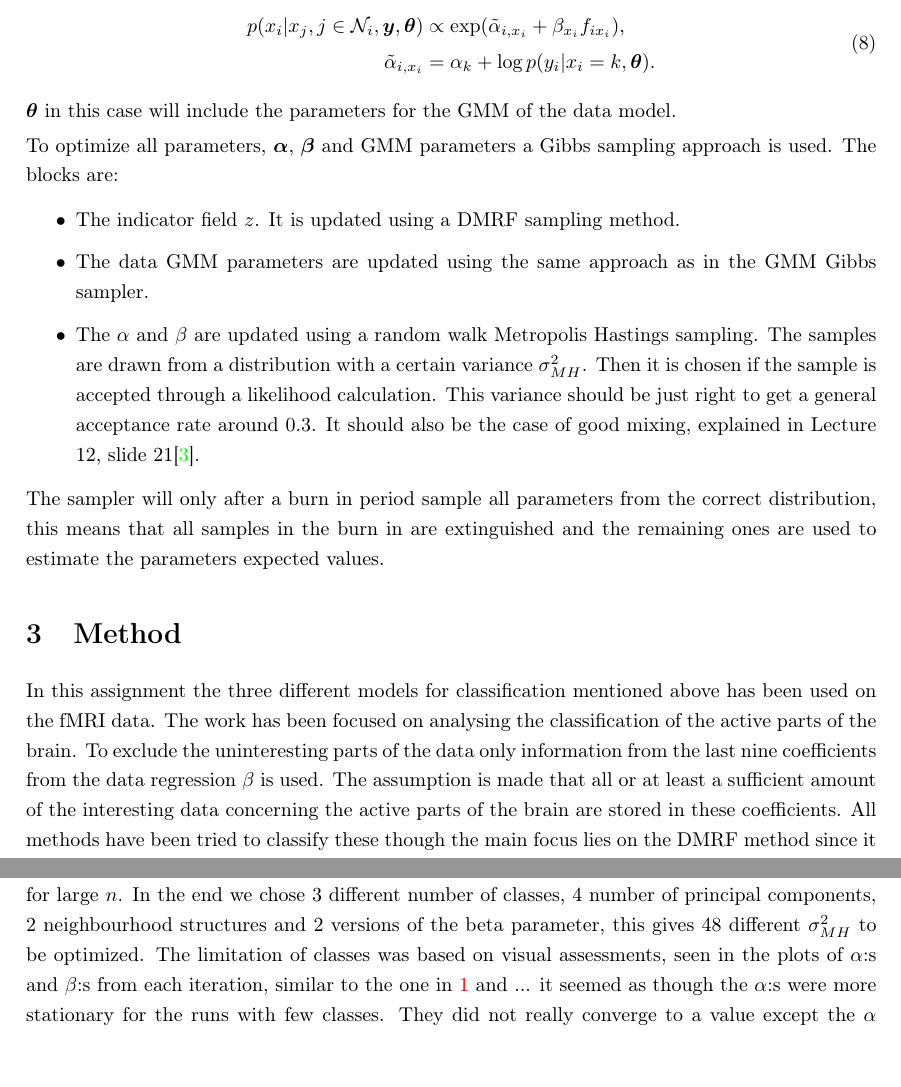
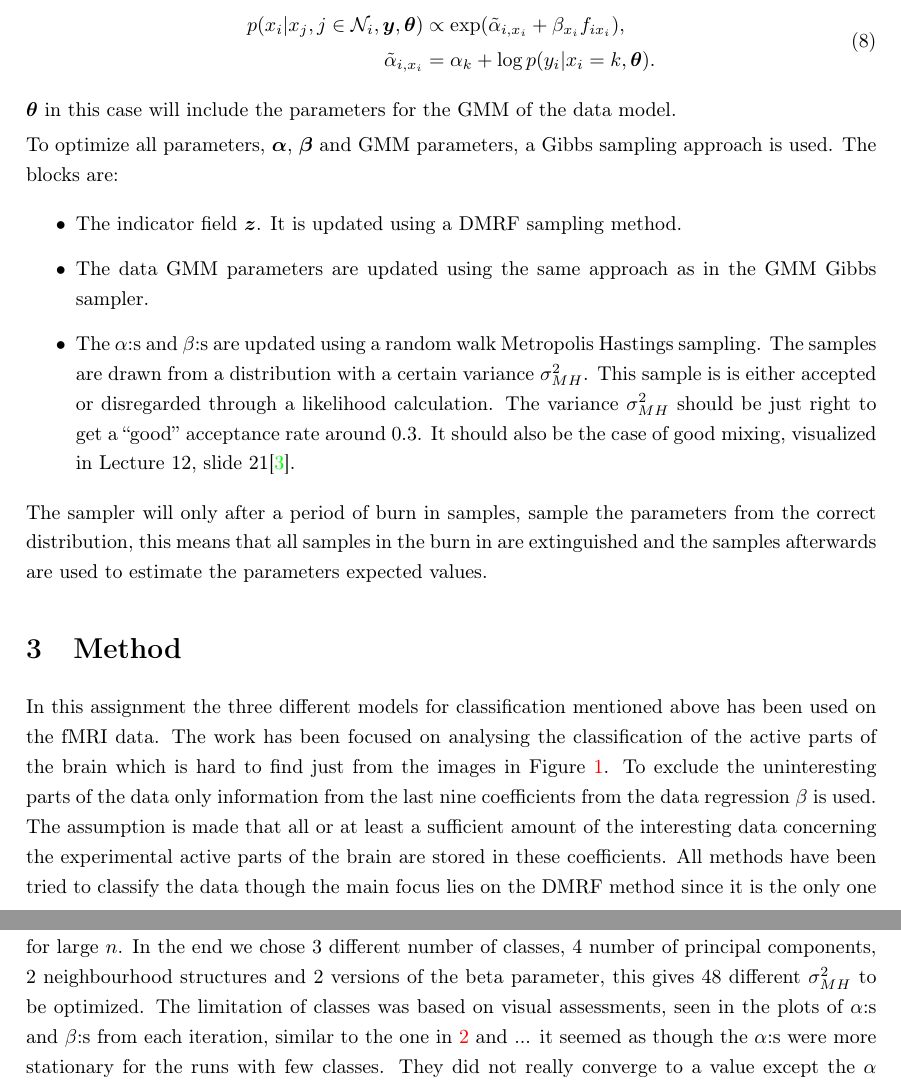
Before and after one commit to adrianroth10/fmsn20, a LaTeX document (proj3/report/report.tex): two parts of pages 4 and 5 of 8, joined at a grey line, cut so that both start at the same text. Compiled offline with pdfLaTeX.

Commit message:
writingwriting

```diff
--- a/proj3/report/report.tex
+++ b/proj3/report/report.tex
@@ -214,26 +223,26 @@ To the following posterior for $\boldsymbol{x}$ includes the data in the model,
 \end{equation}
 $\boldsymbol{\theta}$ in this case will include the parameters for the GMM of the data model.
 
-To optimize all parameters, $\boldsymbol{\alpha}$, $\boldsymbol{\beta}$ and GMM parameters a Gibbs sampling approach is used.
+To optimize all parameters, $\boldsymbol{\alpha}$, $\boldsymbol{\beta}$ and GMM parameters, a Gibbs sampling approach is used.
 The blocks are:
 \begin{itemize}
-  \item The indicator field $z$. It is updated using a DMRF sampling method.
+  \item The indicator field $\boldsymbol{z}$. It is updated using a DMRF sampling method.
   \item The data GMM parameters are updated using the same approach as in the GMM Gibbs sampler.
-  \item The $\alpha$ and $\beta$ are updated using a random walk Metropolis Hastings sampling.
+  \item The $\alpha$:s and $\beta$:s are updated using a random walk Metropolis Hastings sampling.
     The samples are drawn from a distribution with a certain variance $\sigma_{MH}^2$.
-    Then it is chosen if the sample is accepted through a likelihood calculation.
-    This variance should be just right to get a general acceptance rate around $0.3$.
-    It should also be the case of good mixing, explained in Lecture 12, slide 21\cite{L12}.
+    This sample is is either accepted or disregarded through a likelihood calculation.
+    The variance $\sigma_{MH}^2$ should be just right to get a ``good'' acceptance rate around $0.3$.
+    It should also be the case of good mixing, visualized in Lecture 12, slide 21\cite{L12}.
 \end{itemize}
-The sampler will only after a burn in period sample all parameters from the correct distribution, this means that all samples in the burn in are extinguished and the remaining ones are used to estimate the parameters expected values.
+The sampler will only after a period of burn in samples, sample the parameters from the correct distribution, this means that all samples in the burn in are extinguished and the samples afterwards are used to estimate the parameters expected values.
 
 
 \section{Method}
 In this assignment the three different models for classification mentioned above has been used on the fMRI data.
-The work has been focused on analysing the classification of the active parts of the brain.
+The work has been focused on analysing the classification of the active parts of the brain which is hard to find just from the images in Figure \ref{fig:intro:vis}.
 To exclude the uninteresting parts of the data only information from the last nine coefficients from the data regression $\beta$ is used.
-The assumption is made that all or at least a sufficient amount of the interesting data concerning the active parts of the brain are stored in these coefficients.
-All methods have been tried to classify these though the main focus lies on the DMRF method since it is the only one including spatial dependence, an important component for brain activity intensity modelling.
+The assumption is made that all or at least a sufficient amount of the interesting data concerning the experimental active parts of the brain are stored in these coefficients.
+All methods have been tried to classify the data though the main focus lies on the DMRF method since it is the only one including spatial dependence, an important component for brain activity intensity modelling.
 The parameters which have been optimized are:
 \begin{itemize}
   \item Number of classes for all methods.
```
Also changed, not shown: proj3/report/report.tex (9 more changed lines), 1 other file.
